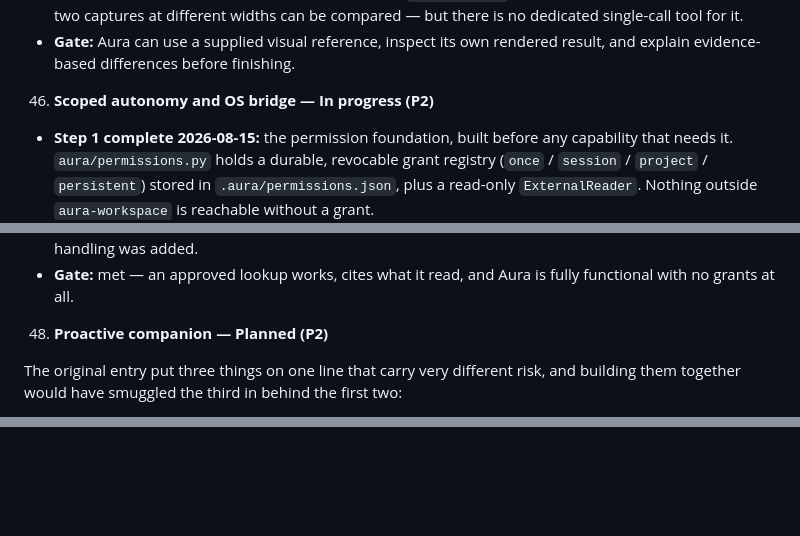
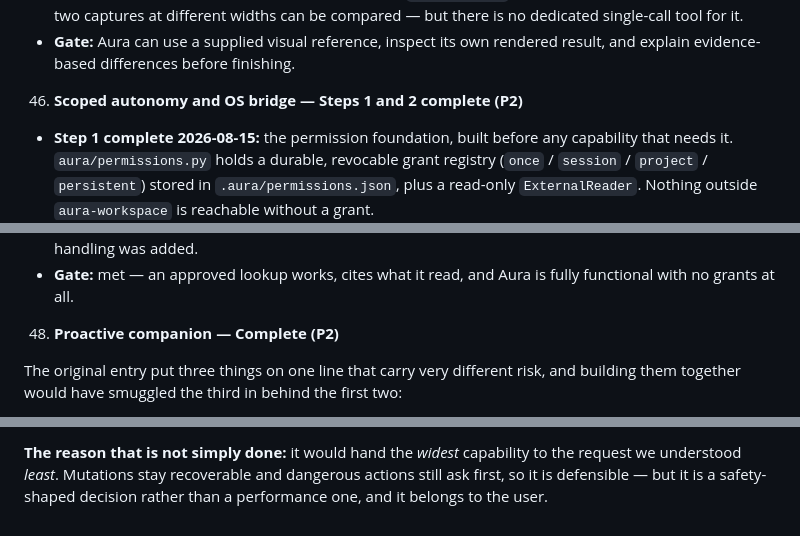
Before and after one commit to Mattiasnobot/Aura, a Markdown page: PLAN.md, 3 parts joined by grey strips. Rendered like a GitHub page; blank space fills up the shorter version.

```diff
--- a/PLAN.md
+++ b/PLAN.md
@@ -378,7 +378,7 @@ Audit basis: live browser inspection of chat, avatar, settings, memory, recent t
      is no dedicated single-call tool for it.
    - **Gate:** Aura can use a supplied visual reference, inspect its own rendered result, and explain evidence-based differences before finishing.
 
-46. **Scoped autonomy and OS bridge — In progress (P2)**
+46. **Scoped autonomy and OS bridge — Steps 1 and 2 complete (P2)**
    - **Step 1 complete 2026-08-15:** the permission foundation, built before any
      capability that needs it. `aura/permissions.py` holds a durable, revocable grant
      registry (`once` / `session` / `project` / `persistent`) stored in
@@ -503,7 +503,7 @@ Audit basis: live browser inspection of chat, avatar, settings, memory, recent t
    - **Not done:** general web search, which needs a third-party API key. Per the user's decision, no key handling was added.
    - **Gate:** met — an approved lookup works, cites what it read, and Aura is fully functional with no grants at all.
 
-48. **Proactive companion — Planned (P2)**
+48. **Proactive companion — Complete (P2)**
 
    The original entry put three things on one line that carry very different risk, and building them together would have smuggled the third in behind the first two:
 
@@ -1160,0 +1247,4 @@ the probe, not the product.
+**The reason that is not simply done:** it would hand the *widest* capability to the request we
+understood *least*. Mutations stay recoverable and dangerous actions still ask first, so it is
+defensible — but it is a safety-shaped decision rather than a performance one, and it belongs
+to the user.
```
Also changed, not shown: other parts of PLAN.md (+86 -0 lines).
